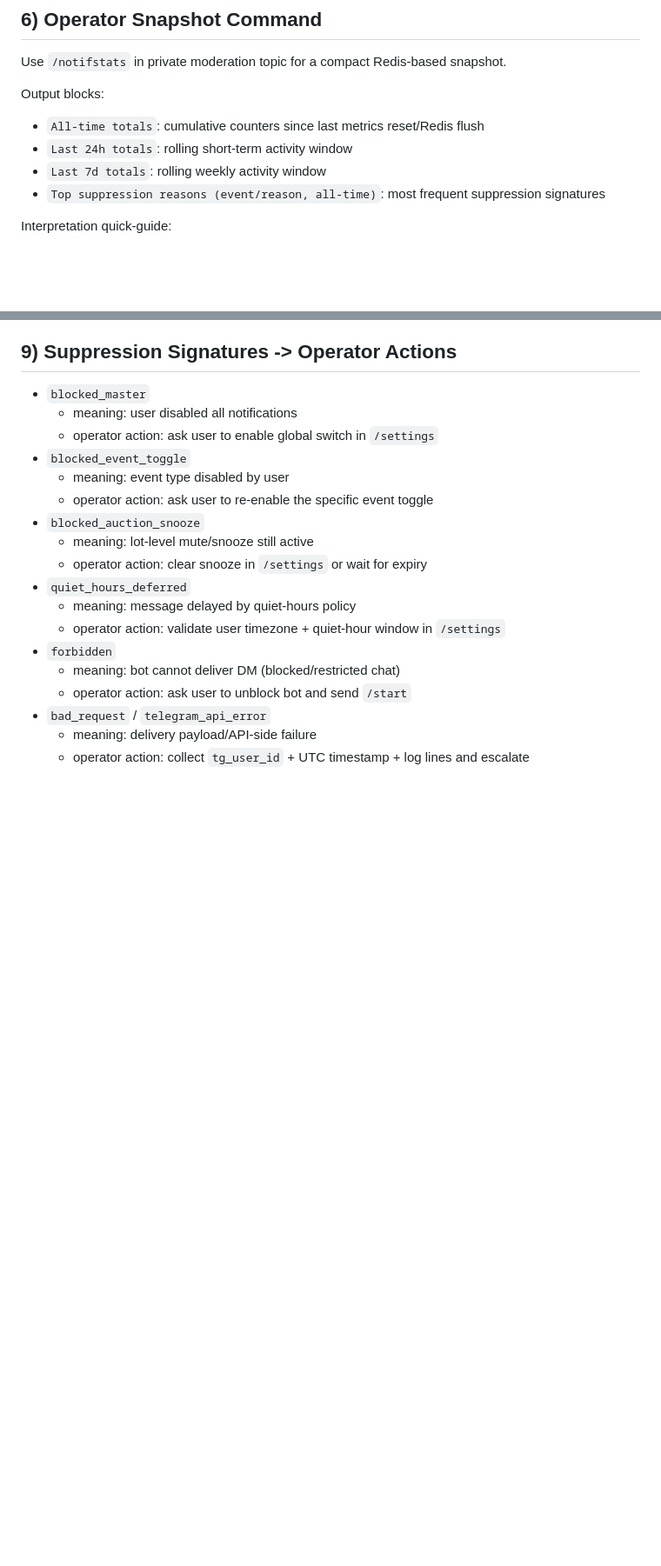
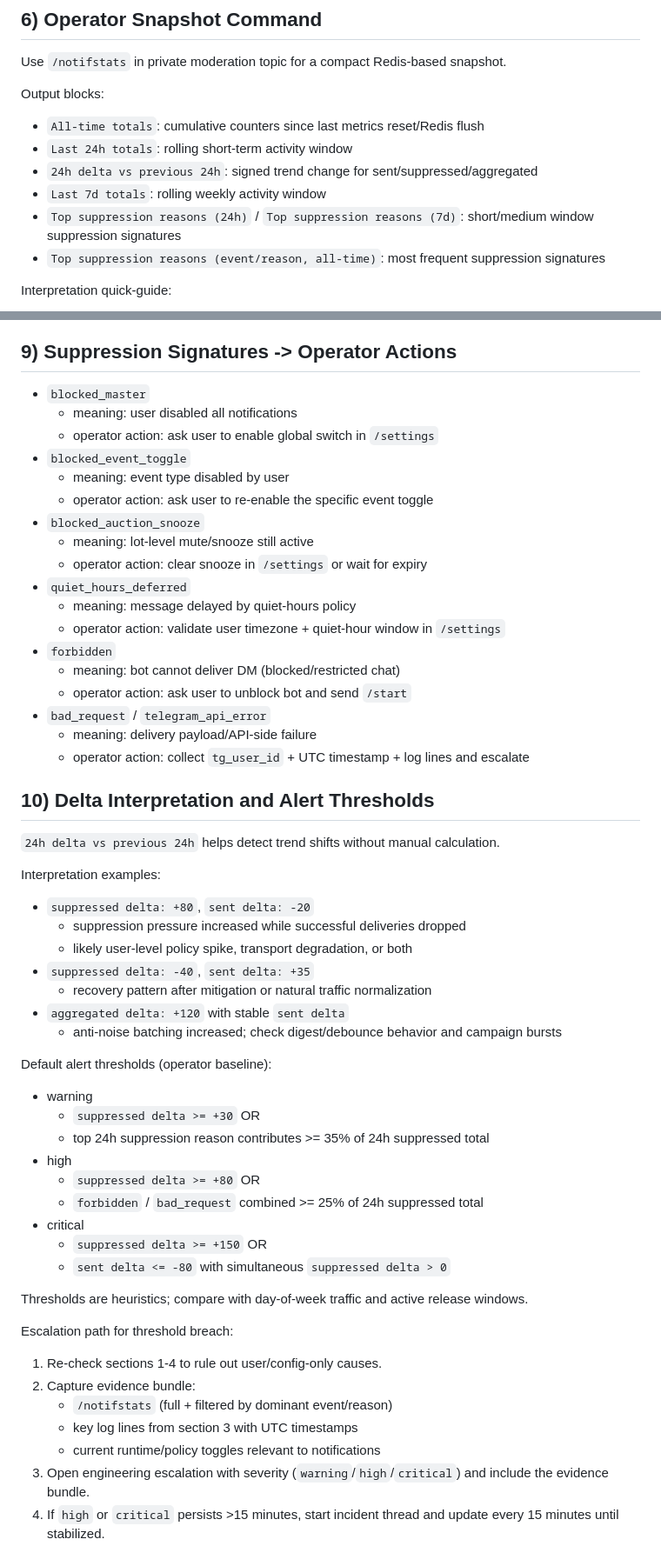
Before and after one commit to Nombah501/LiteAuction, a Markdown page: docs/quality/notification-troubleshooting-runbook.md, 2 parts joined by grey strips. Shown at 87% size. GitHub-like rendering; blank space fills up the shorter version.

Commit message:
docs: add notifstats delta threshold guidance

```diff
--- a/docs/quality/notification-troubleshooting-runbook.md
+++ b/docs/quality/notification-troubleshooting-runbook.md
@@ -94,7 +94,9 @@ Output blocks:
 
 - `All-time totals`: cumulative counters since last metrics reset/Redis flush
 - `Last 24h totals`: rolling short-term activity window
+- `24h delta vs previous 24h`: signed trend change for sent/suppressed/aggregated
 - `Last 7d totals`: rolling weekly activity window
+- `Top suppression reasons (24h)` / `Top suppression reasons (7d)`: short/medium window suppression signatures
 - `Top suppression reasons (event/reason, all-time)`: most frequent suppression signatures
 
 Interpretation quick-guide:
@@ -173,3 +175,41 @@ Rollback notes:
 - `bad_request` / `telegram_api_error`
   - meaning: delivery payload/API-side failure
   - operator action: collect `tg_user_id` + UTC timestamp + log lines and escalate
+
+## 10) Delta Interpretation and Alert Thresholds
+
+`24h delta vs previous 24h` helps detect trend shifts without manual calculation.
+
+Interpretation examples:
+
+- `suppressed delta: +80`, `sent delta: -20`
+  - suppression pressure increased while successful deliveries dropped
+  - likely user-level policy spike, transport degradation, or both
+- `suppressed delta: -40`, `sent delta: +35`
+  - recovery pattern after mitigation or natural traffic normalization
+- `aggregated delta: +120` with stable `sent delta`
+  - anti-noise batching increased; check digest/debounce behavior and campaign bursts
+
+Default alert thresholds (operator baseline):
+
+- warning
+  - `suppressed delta >= +30` OR
+  - top 24h suppression reason contributes >= 35% of 24h suppressed total
+- high
+  - `suppressed delta >= +80` OR
+  - `forbidden` / `bad_request` combined >= 25% of 24h suppressed total
+- critical
+  - `suppressed delta >= +150` OR
+  - `sent delta <= -80` with simultaneous `suppressed delta > 0`
+
+Thresholds are heuristics; compare with day-of-week traffic and active release windows.
+
+Escalation path for threshold breach:
+
+1. Re-check sections 1-4 to rule out user/config-only causes.
+2. Capture evidence bundle:
+   - `/notifstats` (full + filtered by dominant event/reason)
+   - key log lines from section 3 with UTC timestamps
+   - current runtime/policy toggles relevant to notifications
+3. Open engineering escalation with severity (`warning`/`high`/`critical`) and include the evidence bundle.
+4. If `high` or `critical` persists >15 minutes, start incident thread and update every 15 minutes until stabilized.
```
